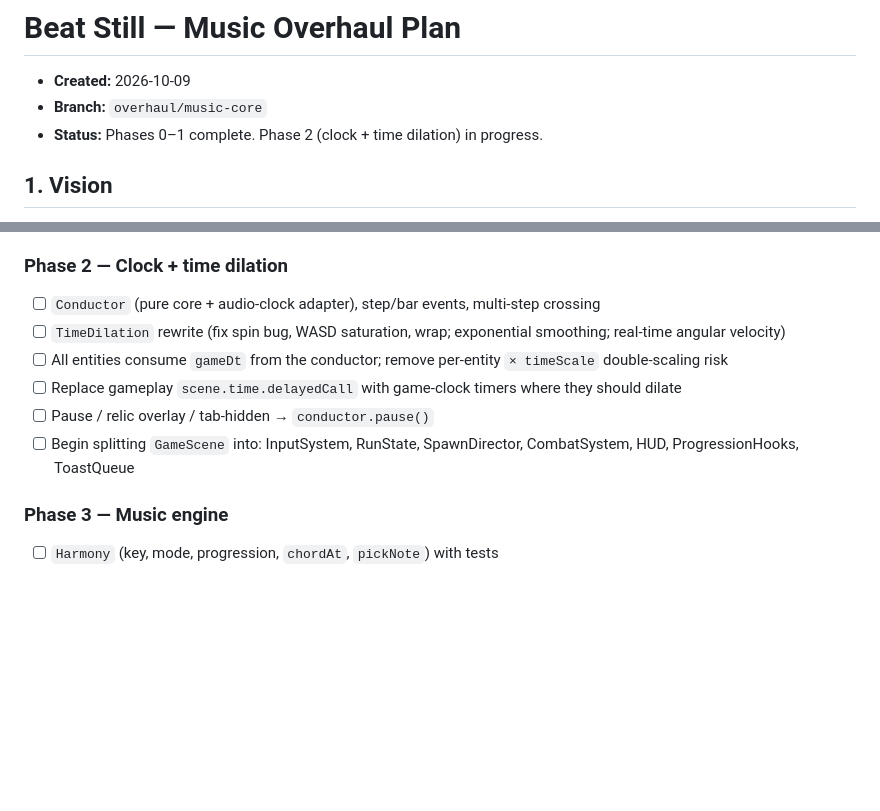
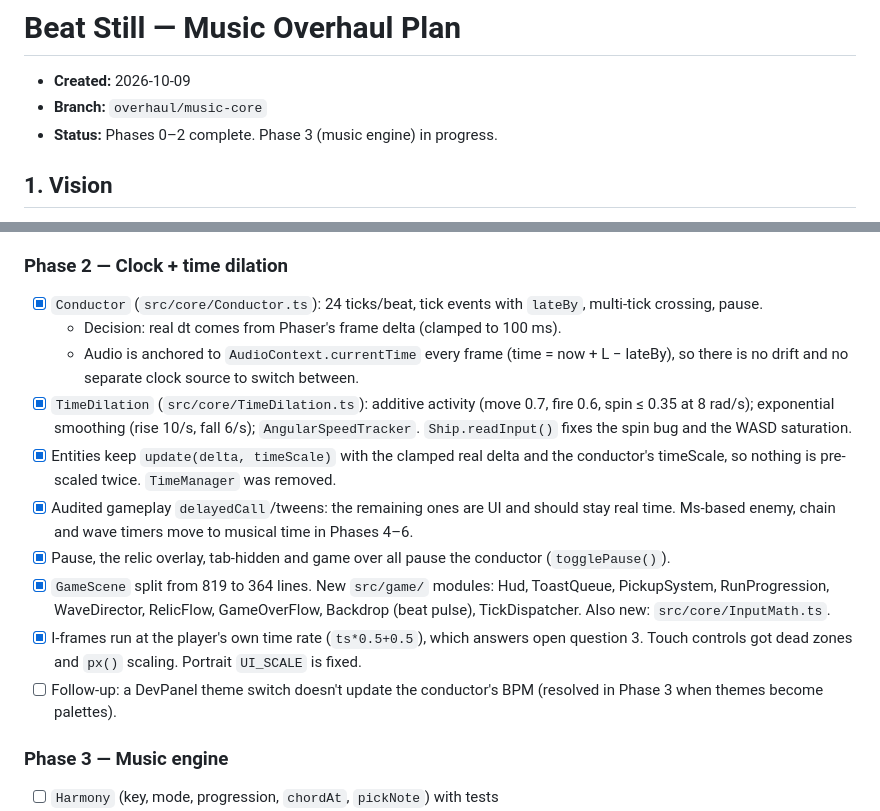
Before and after one commit to JZ6/BeatStill, a Markdown page: doc/OVERHAUL_PLAN.md, 2 parts joined by grey strips. Drawn GitHub-style; blank space fills up the shorter version.

Commit message:
docs: mark Phase 2 complete

```diff
--- a/doc/OVERHAUL_PLAN.md
+++ b/doc/OVERHAUL_PLAN.md
@@ -2,7 +2,7 @@
 
 - **Created:** 2026-10-09
 - **Branch:** `overhaul/music-core`
-- **Status:** Phases 0–1 complete. Phase 2 (clock + time dilation) in progress.
+- **Status:** Phases 0–2 complete. Phase 3 (music engine) in progress.
 
 ## 1. Vision
 
@@ -419,12 +419,16 @@ Each phase ends playable and committed. Nothing is pushed without an explicit in
 - [ ] Follow-up: the snake weave frequency (2.4 Hz, ±22 px) may feel too twitchy. It gets beat-locked in Phase 4.
 
 ### Phase 2 — Clock + time dilation
-- [ ] `Conductor` (pure core + audio-clock adapter), step/bar events, multi-step crossing
-- [ ] `TimeDilation` rewrite (fix spin bug, WASD saturation, wrap; exponential smoothing; real-time angular velocity)
-- [ ] All entities consume `gameDt` from the conductor; remove per-entity `× timeScale` double-scaling risk
-- [ ] Replace gameplay `scene.time.delayedCall` with game-clock timers where they should dilate
-- [ ] Pause / relic overlay / tab-hidden → `conductor.pause()`
-- [ ] Begin splitting `GameScene` into: InputSystem, RunState, SpawnDirector, CombatSystem, HUD, ProgressionHooks, ToastQueue
+- [x] `Conductor` (`src/core/Conductor.ts`): 24 ticks/beat, tick events with `lateBy`, multi-tick crossing, pause.
+  - Decision: real dt comes from Phaser's frame delta (clamped to 100 ms).
+  - Audio is anchored to `AudioContext.currentTime` every frame (time = now + L − lateBy), so there is no drift and no separate clock source to switch between.
+- [x] `TimeDilation` (`src/core/TimeDilation.ts`): additive activity (move 0.7, fire 0.6, spin ≤ 0.35 at 8 rad/s); exponential smoothing (rise 10/s, fall 6/s); `AngularSpeedTracker`. `Ship.readInput()` fixes the spin bug and the WASD saturation.
+- [x] Entities keep `update(delta, timeScale)` with the clamped real delta and the conductor's timeScale, so nothing is pre-scaled twice. `TimeManager` was removed.
+- [x] Audited gameplay `delayedCall`/tweens: the remaining ones are UI and should stay real time. Ms-based enemy, chain and wave timers move to musical time in Phases 4–6.
+- [x] Pause, the relic overlay, tab-hidden and game over all pause the conductor (`togglePause()`).
+- [x] `GameScene` split from 819 to 364 lines. New `src/game/` modules: Hud, ToastQueue, PickupSystem, RunProgression, WaveDirector, RelicFlow, GameOverFlow, Backdrop (beat pulse), TickDispatcher. Also new: `src/core/InputMath.ts`.
+- [x] I-frames run at the player's own time rate (`ts*0.5+0.5`), which answers open question 3. Touch controls got dead zones and `px()` scaling. Portrait `UI_SCALE` is fixed.
+- [ ] Follow-up: a DevPanel theme switch doesn't update the conductor's BPM (resolved in Phase 3 when themes become palettes).
 
 ### Phase 3 — Music engine
 - [ ] `Harmony` (key, mode, progression, `chordAt`, `pickNote`) with tests
```
